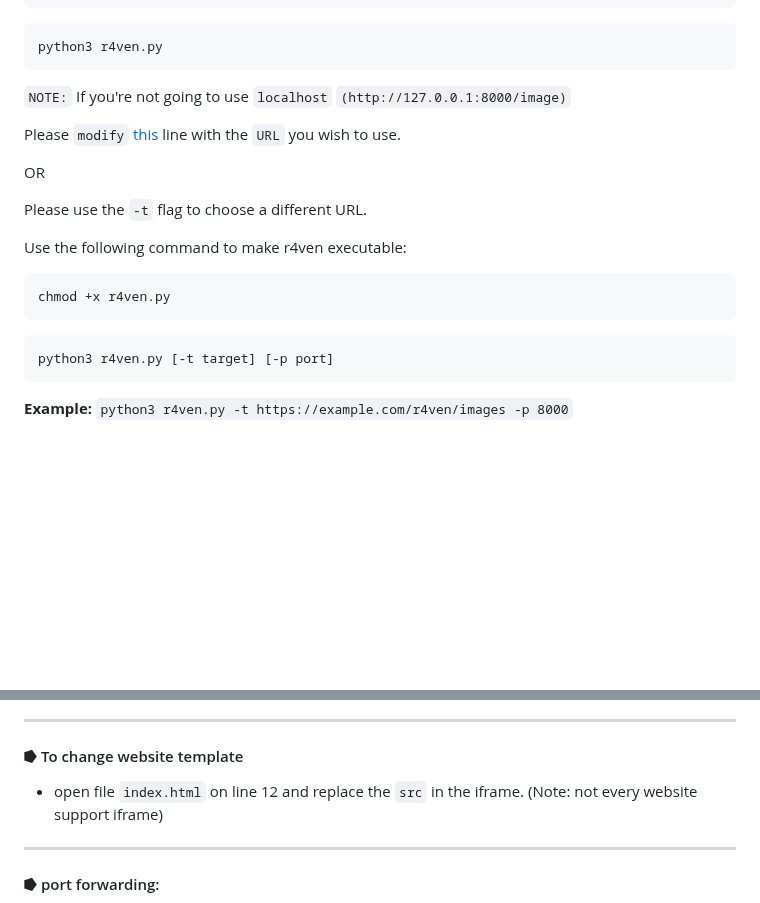
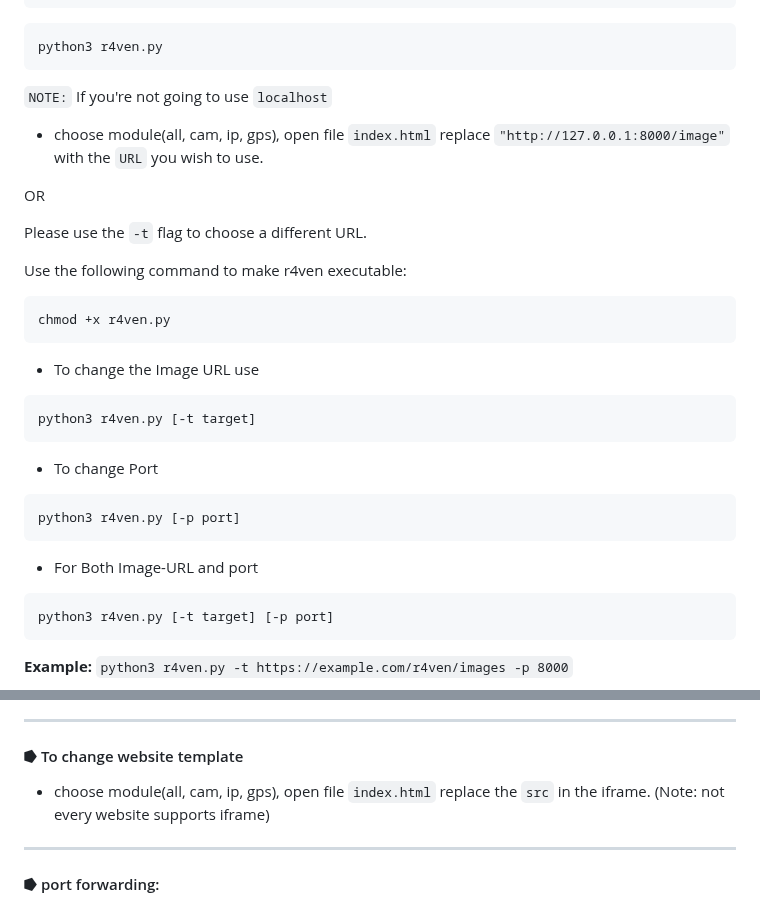
Before and after one commit to spyboy-productions/r4ven, a Markdown page: README.md, 2 parts joined by grey strips. Rendered like a GitHub page; blank space fills up the shorter version.

````diff
--- a/README.md
+++ b/README.md
@@ -131,9 +131,8 @@ pip3 install -r requirements.txt
 python3 r4ven.py
 ```
 
-`NOTE:` If you're not going to use `localhost` `(http://127.0.0.1:8000/image)`
-
-Please `modify` [this](https://github.com/spyboy-productions/r4ven/blob/6e5230d309a4a3acf0d7a67a8e3913ccc35f7124/index.html#L203C29-L203C50) line with the `URL` you wish to use.
+`NOTE:` If you're not going to use `localhost`
+- choose module(all, cam, ip, gps), open file `index.html` replace `"http://127.0.0.1:8000/image"` with the `URL` you wish to use.
 
 OR
 
@@ -144,6 +143,15 @@ Use the following command to make r4ven executable:
 ```
 chmod +x r4ven.py
 ```
+- To change the Image URL use
+```
+python3 r4ven.py [-t target]
+```
+- To change Port
+```
+python3 r4ven.py [-p port]
+```
+- For Both Image-URL and port
 ```
 python3 r4ven.py [-t target] [-p port]
 ```
@@ -170,7 +178,7 @@ https://discord.com/
 
 #### ⭓ To change website template
 
-- open file `index.html` on line 12 and replace the `src` in the iframe. (Note: not every website support iframe)
+- choose module(all, cam, ip, gps), open file `index.html` replace the `src` in the iframe. (Note: not every website supports iframe)
 
 ---
 
````
